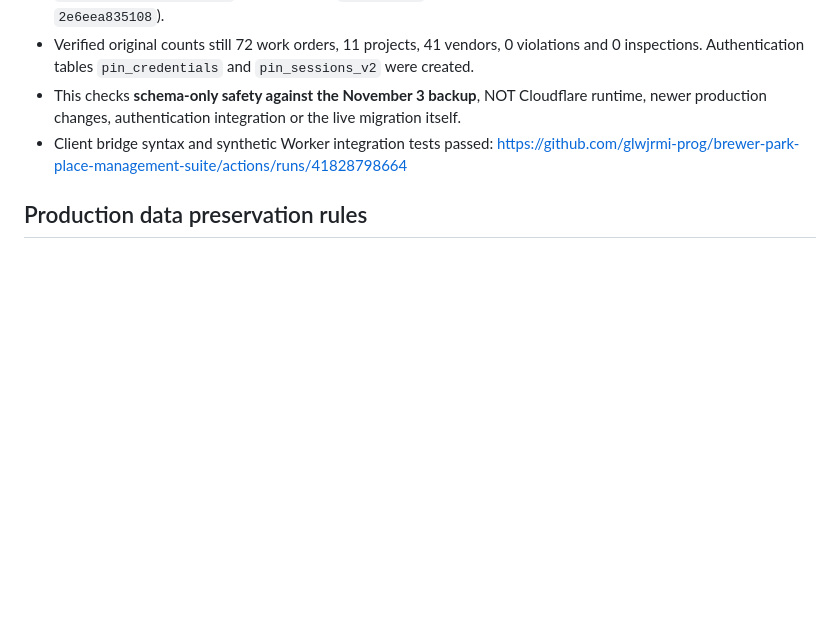
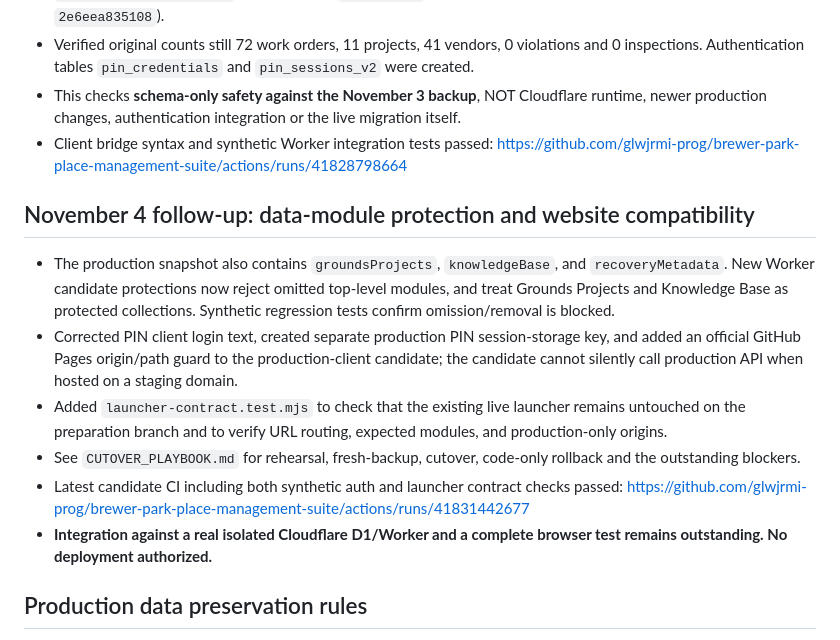
Before and after one commit to glwjrmi-prog/brewer-park-place-management-suite, a Markdown page: production-prep/READINESS.md, the part around the change. GitHub-like rendering; blank space fills up the shorter version.

Commit message:
Document extended production data protection and passing launcher contract tests

```diff
--- a/production-prep/READINESS.md
+++ b/production-prep/READINESS.md
@@ -55,6 +55,14 @@
 - This checks **schema-only safety against the November 3 backup**, NOT Cloudflare runtime, newer production changes, authentication integration or the live migration itself.
 - Client bridge syntax and synthetic Worker integration tests passed: https://github.com/glwjrmi-prog/brewer-park-place-management-suite/actions/runs/41828798664
 
+## November 4 follow-up: data-module protection and website compatibility
+- The production snapshot also contains `groundsProjects`, `knowledgeBase`, and `recoveryMetadata`. New Worker candidate protections now reject omitted top-level modules, and treat Grounds Projects and Knowledge Base as protected collections. Synthetic regression tests confirm omission/removal is blocked.
+- Corrected PIN client login text, created separate production PIN session-storage key, and added an official GitHub Pages origin/path guard to the production-client candidate; the candidate cannot silently call production API when hosted on a staging domain.
+- Added `launcher-contract.test.mjs` to check that the existing live launcher remains untouched on the preparation branch and to verify URL routing, expected modules, and production-only origins.
+- See `CUTOVER_PLAYBOOK.md` for rehearsal, fresh-backup, cutover, code-only rollback and the outstanding blockers.
+- Latest candidate CI including both synthetic auth and launcher contract checks passed: https://github.com/glwjrmi-prog/brewer-park-place-management-suite/actions/runs/41831442677
+- **Integration against a real isolated Cloudflare D1/Worker and a complete browser test remains outstanding. No deployment authorized.**
+
 ## Production data preservation rules
 - Production D1 database is the sole source of association records; do not overwrite it with staging data or a static HTML embedded dataset.
 - Capture pre-deploy read-only baseline: database ID, revision, checksum, total record counts and key status counts; compare after rollout.
```
